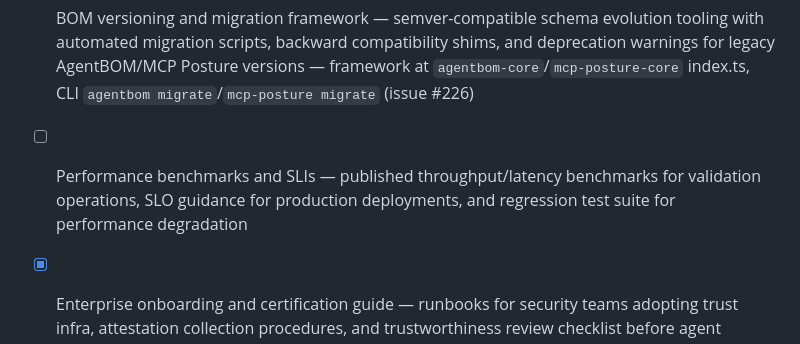
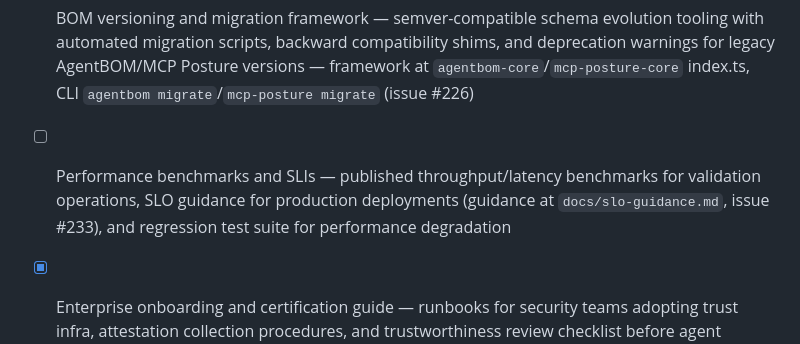
Before and after one commit to WasmAgent/agent-trust-infra, a Markdown page: docs/15-milestones.md, the part around the change. GitHub-like rendering.

Commit message:
Fix #233: SLO guidance documentation: Document service level objectives and production deployment guidance for performance targets

```diff
--- a/docs/15-milestones.md
+++ b/docs/15-milestones.md
@@ -75,5 +75,5 @@ Begins when research preview graduates to production. **No Trust Passport work h
 - [ ] Production trust-cli hardening — SIGSTORE verification for signed artifacts, air-gapped installation mode, FIPS-compliant crypto backends, and enterprise SSO integration for attestation workflows
 - [ ] Trust analytics dashboard — web UI for visualizing trust posture across agent fleets, BOM dependency graphs, compliance heatmaps, and audit log search with temporal filtering
 - [x] BOM versioning and migration framework — semver-compatible schema evolution tooling with automated migration scripts, backward compatibility shims, and deprecation warnings for legacy AgentBOM/MCP Posture versions — framework at `agentbom-core`/`mcp-posture-core` index.ts, CLI `agentbom migrate`/`mcp-posture migrate` (issue #226)
-- [ ] Performance benchmarks and SLIs — published throughput/latency benchmarks for validation operations, SLO guidance for production deployments, and regression test suite for performance degradation
+- [ ] Performance benchmarks and SLIs — published throughput/latency benchmarks for validation operations, SLO guidance for production deployments (guidance at `docs/slo-guidance.md`, issue #233), and regression test suite for performance degradation
 - [x] Enterprise onboarding and certification guide — runbooks for security teams adopting trust infra, attestation collection procedures, and trustworthiness review checklist before agent deployment to production — guide at `docs/enterprise-onboarding.md` (issue #223)
```
Also changed, not shown: docs/slo-guidance.md (added, +382 -0 lines).
